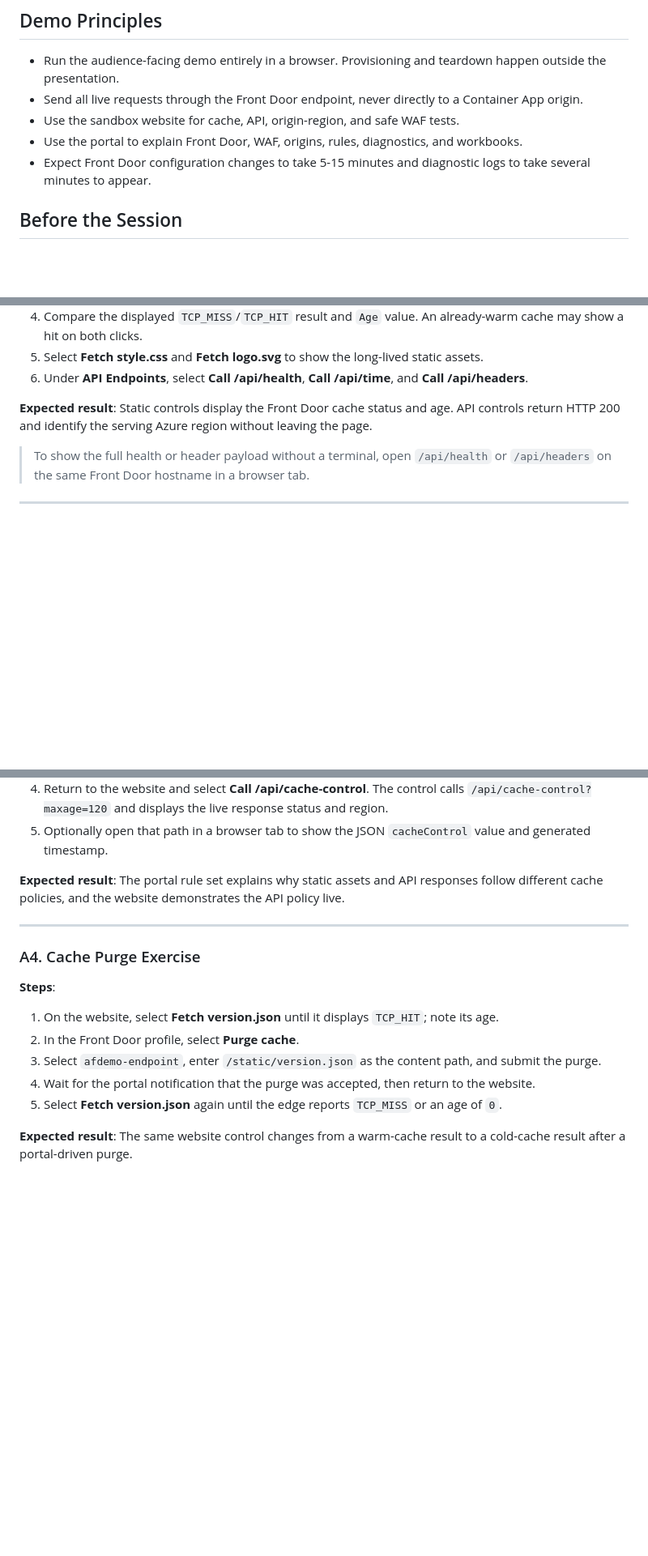
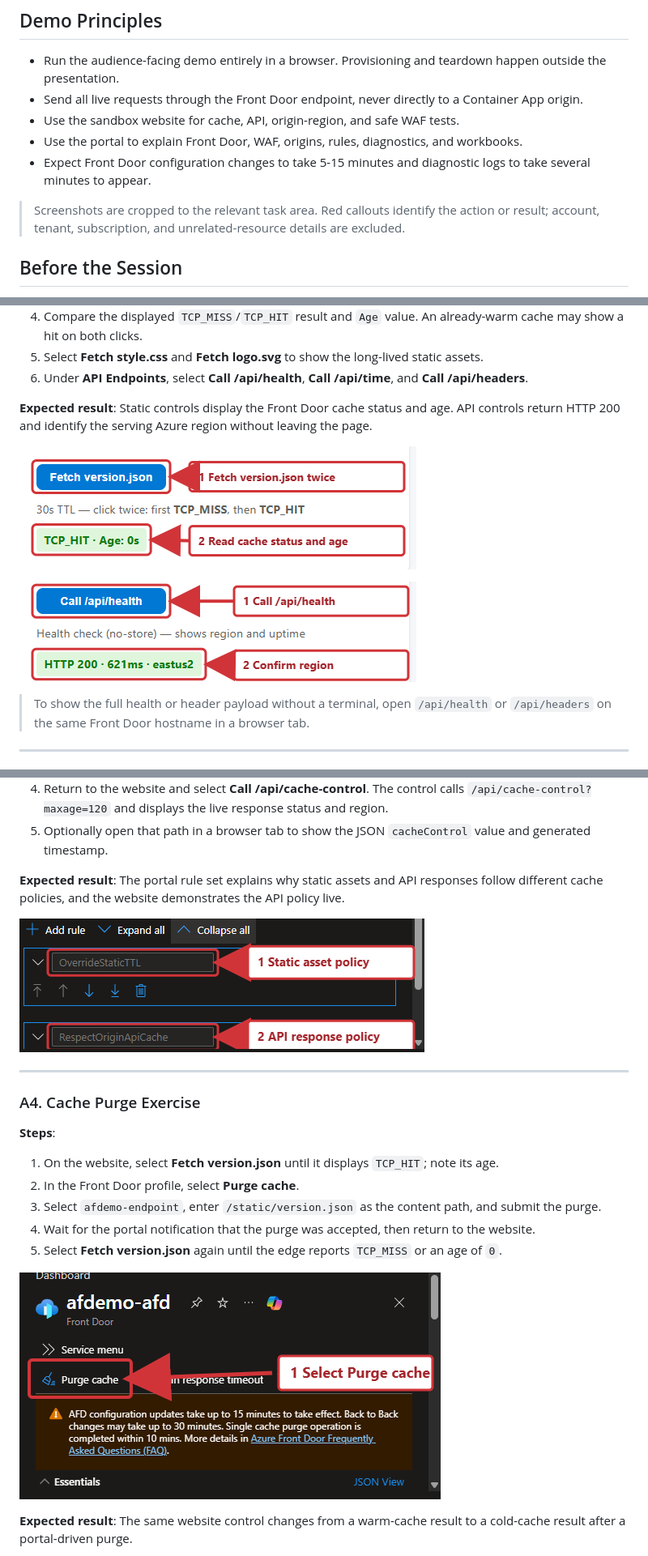
Before and after one commit to matthansen0/azure-enterprise-edge-lab, a Markdown page: docs/sandbox-playbook.md, 3 parts joined by grey strips. Shown at 81% size. GitHub-like rendering; pictures changed too: docs/media/portal/front-door-cache-rules.png (added), docs/media/portal/front-door-overview.png (added), docs/media/site-api-health-demo.png (added); blank space fills up the shorter version.

Commit message:
Add annotated lab guide screenshots

```diff
--- a/docs/sandbox-playbook.md
+++ b/docs/sandbox-playbook.md
@@ -12,6 +12,8 @@
 - Use the sandbox website for cache, API, origin-region, and safe WAF tests.
 - Use the portal to explain Front Door, WAF, origins, rules, diagnostics, and workbooks.
 - Expect Front Door configuration changes to take 5-15 minutes and diagnostic logs to take several minutes to appear.
+
+> Screenshots are cropped to the relevant task area. Red callouts identify the action or result; account, tenant, subscription, and unrelated-resource details are excluded.
 
 ## Before the Session
 
@@ -55,6 +59,10 @@ Start with the architecture diagram, then connect each component to a deployed p
 6. Under **API Endpoints**, select **Call /api/health**, **Call /api/time**, and **Call /api/headers**.
 
 **Expected result**: Static controls display the Front Door cache status and age. API controls return HTTP 200 and identify the serving Azure region without leaving the page.
+
+![The website version asset control and live cache result highlighted with red callouts.](media/site-cache-demo.png)
+
+![The website health API control and serving region highlighted with red callouts.](media/site-api-health-demo.png)
 
 > To show the full health or header payload without a terminal, open `/api/health` or `/api/headers` on the same Front Door hostname in a browser tab.
 
@@ -71,6 +79,8 @@ Start with the architecture diagram, then connect each component to a deployed p
 
 **Expected result**: The portal rule set explains why static assets and API responses follow different cache policies, and the website demonstrates the API policy live.
 
+![The static asset and API cache rules highlighted with red callouts in the Azure portal.](media/portal/front-door-cache-rules.png)
+
 ---
 
 ### A4. Cache Purge Exercise
@@ -81,6 +91,8 @@ Start with the architecture diagram, then connect each component to a deployed p
 3. Select `afdemo-endpoint`, enter `/static/version.json` as the content path, and submit the purge.
 4. Wait for the portal notification that the purge was accepted, then return to the website.
 5. Select **Fetch version.json** again until the edge reports `TCP_MISS` or an age of `0`.
+
+![The Front Door Purge cache action highlighted with a red callout in the Azure portal.](media/portal/front-door-overview.png)
 
 **Expected result**: The same website control changes from a warm-cache result to a cold-cache result after a portal-driven purge.
 
```
Also changed, not shown: other parts of docs/sandbox-playbook.md (+4 -0 lines), docs/media/portal/front-door-route.png (added), docs/media/site-waf-demo.png (added).
